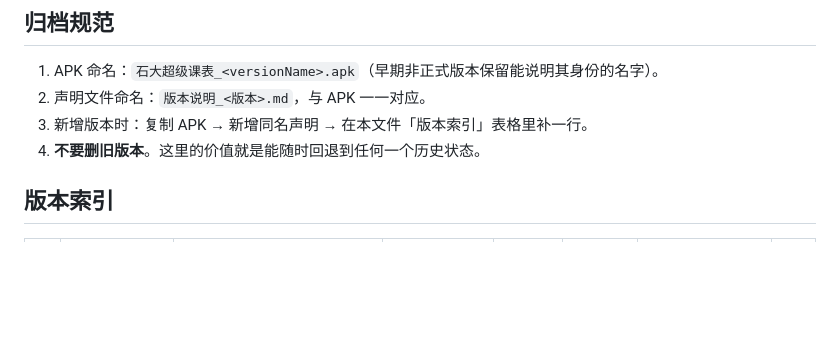
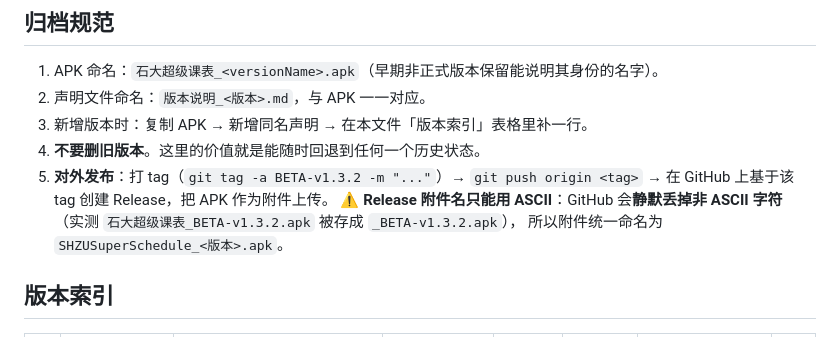
Before and after one commit to Naatsumeee/SHZUSuperSchedule, a Markdown page: Backups/README.md, the part around the change. GitHub-like rendering; blank space fills up the shorter version.

Commit message:
发版规范补充：GitHub Release 步骤与附件命名限制

```diff
--- a/Backups/README.md
+++ b/Backups/README.md
@@ -10,6 +10,11 @@
 2. 声明文件命名：`版本说明_<版本>.md`，与 APK 一一对应。
 3. 新增版本时：复制 APK → 新增同名声明 → 在本文件「版本索引」表格里补一行。
 4. **不要删旧版本**。这里的价值就是能随时回退到任何一个历史状态。
+5. **对外发布**：打 tag（`git tag -a BETA-v1.3.2 -m "..."`）→ `git push origin <tag>` →
+   在 GitHub 上基于该 tag 创建 Release，把 APK 作为附件上传。
+   ⚠️ **Release 附件名只能用 ASCII**：GitHub 会**静默丢掉非 ASCII 字符**
+   （实测 `石大超级课表_BETA-v1.3.2.apk` 被存成 `_BETA-v1.3.2.apk`），
+   所以附件统一命名为 `SHZUSuperSchedule_<版本>.apk`。
 
 ## 版本索引
 
```
